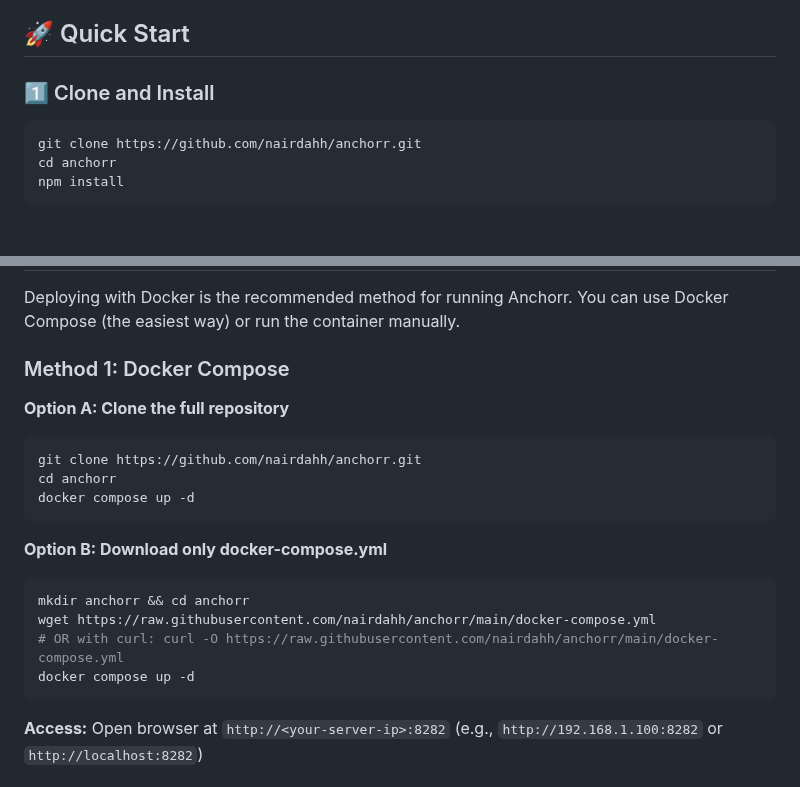
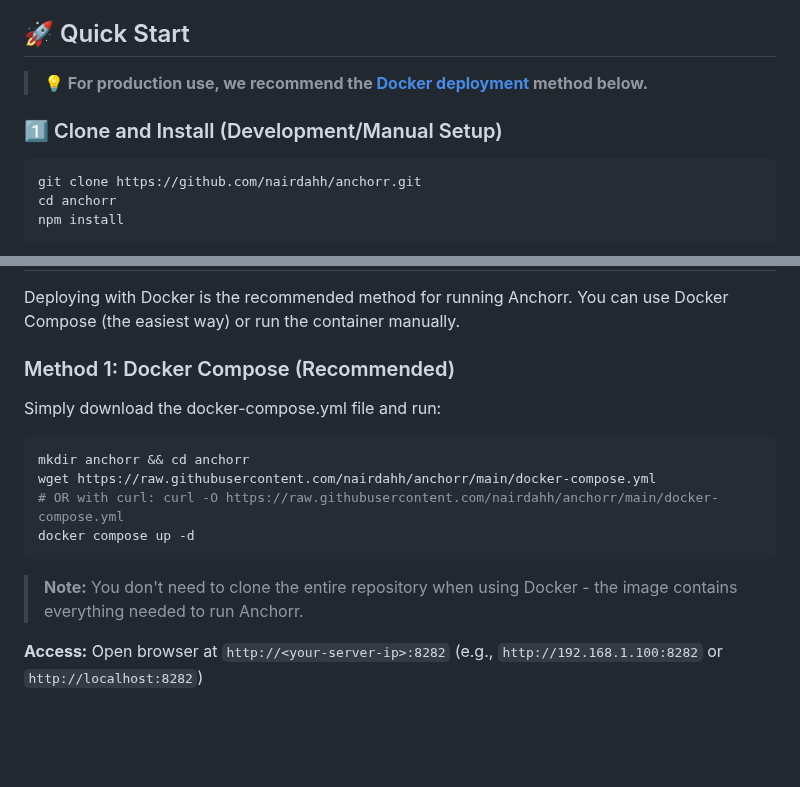
Before and after one commit to nairdahh/Anchorr, a Markdown page: README.md, 2 parts joined by grey strips. Drawn GitHub-style; blank space fills up the shorter version.

Commit message:
fix(docs): clarify Docker setup doesn't require repository cloning

````diff
--- a/README.md
+++ b/README.md
@@ -53,7 +53,9 @@ Before getting started, ensure you have:
 
 ## 🚀 Quick Start
 
-### 1️⃣ Clone and Install
+> **💡 For production use, we recommend the [Docker deployment](#-docker-deployment) method below.**
+
+### 1️⃣ Clone and Install (Development/Manual Setup)
 
 ```bash
 git clone https://github.com/nairdahh/anchorr.git
@@ -102,17 +104,9 @@ Configuration is managed through a **web dashboard** at `http://localhost:8282/`
 
 Deploying with Docker is the recommended method for running Anchorr. You can use Docker Compose (the easiest way) or run the container manually.
 
-### Method 1: Docker Compose
+### Method 1: Docker Compose (Recommended)
 
-**Option A: Clone the full repository**
-
-```bash
-git clone https://github.com/nairdahh/anchorr.git
-cd anchorr
-docker compose up -d
-```
-
-**Option B: Download only docker-compose.yml**
+Simply download the docker-compose.yml file and run:
 
 ```bash
 mkdir anchorr && cd anchorr
@@ -120,6 +114,8 @@ wget https://raw.githubusercontent.com/nairdahh/anchorr/main/docker-compose.yml
 # OR with curl: curl -O https://raw.githubusercontent.com/nairdahh/anchorr/main/docker-compose.yml
 docker compose up -d
 ```
+
+> **Note:** You don't need to clone the entire repository when using Docker - the image contains everything needed to run Anchorr.
 
 **Access:** Open browser at `http://<your-server-ip>:8282` (e.g., `http://192.168.1.100:8282` or `http://localhost:8282`)
 
````
